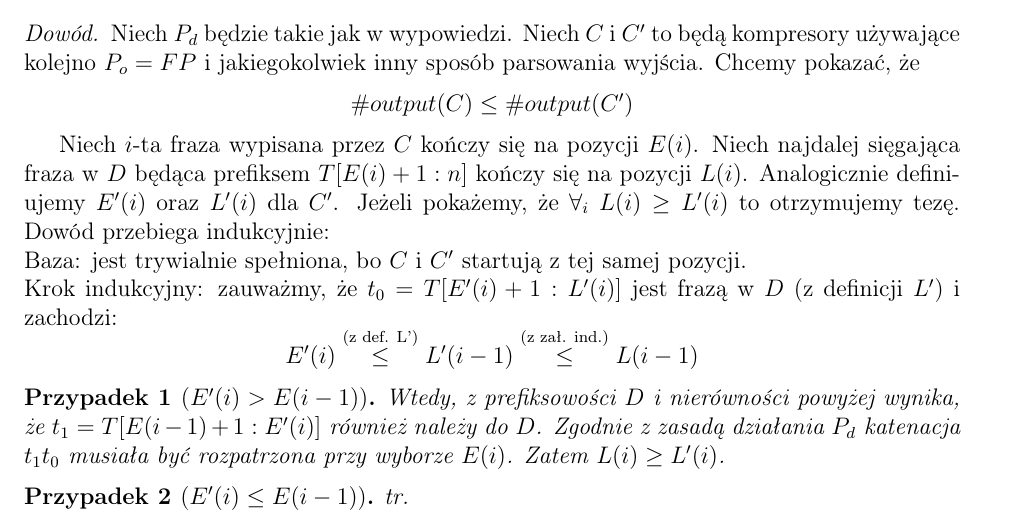
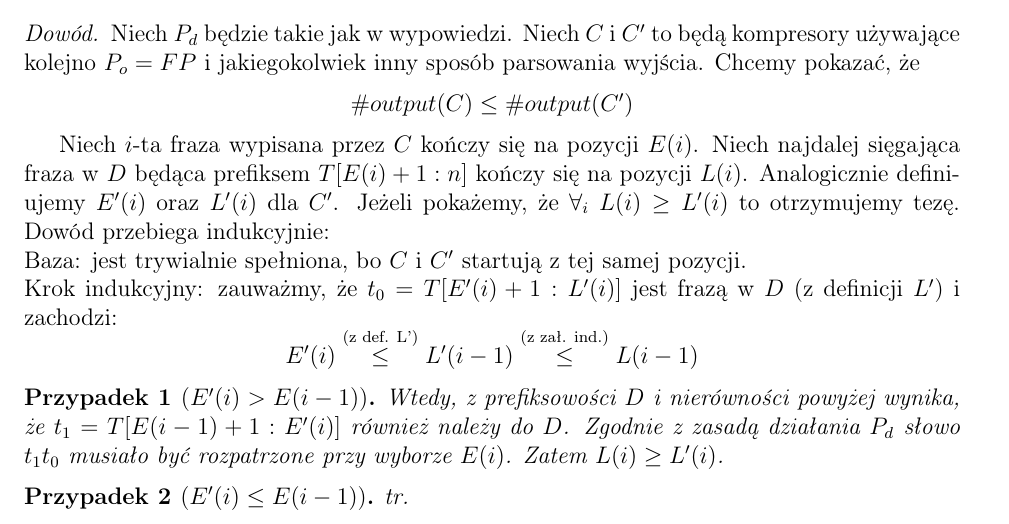
Before and after one commit to krzysztof-turowski/string-algorithms, a LaTeX document (text/MichalStobierski/opis.tex): part of page 4 of 6, cut so that both start at the same text. Compiled offline with pdfLaTeX.

Commit message:
Fix naming in description

```diff
--- a/text/MichalStobierski/opis.tex
+++ b/text/MichalStobierski/opis.tex
@@ -104,7 +104,7 @@ Baza: jest trywialnie spełniona, bo $C$ i $C'$ startują z tej samej pozycji.\\
 Krok indukcyjny: zauważmy, że $t_{0} = T[E'(i)+1:L'(i)]$ jest frazą w $D$ (z definicji $L'$) i zachodzi:
 \[E'(i) \overset{\text{(z def. L')}}{\leq} L'(i-1) \overset{\text{(z zał. ind.)}}{\leq} L(i-1) \]
 \begin{case}[$E'(i) > E(i-1)$]
-Wtedy, z prefiksowości $D$ i nierówności powyżej wynika, że $t_{1} = T[E(i-1)+1:E'(i)]$ również należy do $D$. Zgodnie z zasadą działania $P_{d}$ katenacja $t_{1}t_{0}$ musiała być rozpatrzona przy wyborze $E(i)$. Zatem $L(i) \geq L'(i)$.
+Wtedy, z prefiksowości $D$ i nierówności powyżej wynika, że $t_{1} = T[E(i-1)+1:E'(i)]$ również należy do $D$. Zgodnie z zasadą działania $P_{d}$ słowo $t_{1}t_{0}$ musiało być rozpatrzone przy wyborze $E(i)$. Zatem $L(i) \geq L'(i)$.
 \end{case}
 \begin{case}[$E'(i) \leq E(i-1)$]
 tr.
```
Also changed, not shown: text/MichalStobierski/opis.pdf.
